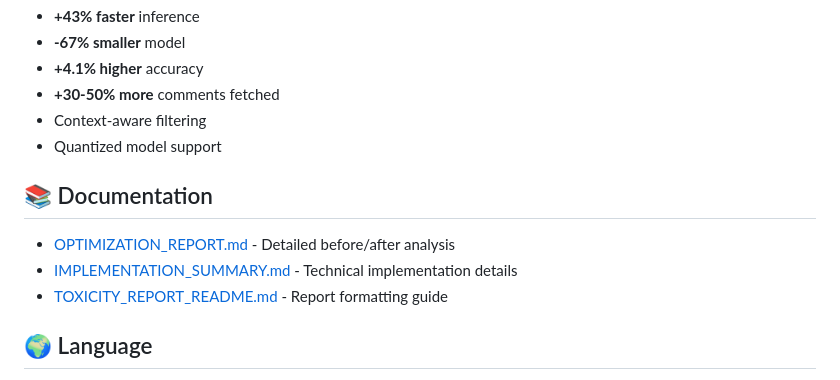
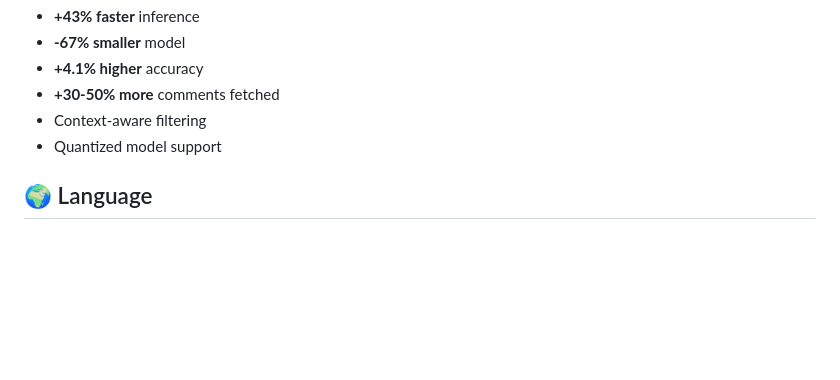
Before and after one commit to sonakshi03-06panda/Cyberbulling_detection_system, a Markdown page: README.md, the part around the change. GitHub-like rendering; blank space fills up the shorter version.

```diff
--- a/README.md
+++ b/README.md
@@ -211,11 +211,6 @@ analyzer.classify_batch(texts, batch_size=128)
 - Context-aware filtering
 - Quantized model support
 
-## 📚 Documentation
-- [OPTIMIZATION_REPORT.md](OPTIMIZATION_REPORT.md) - Detailed before/after analysis
-- [IMPLEMENTATION_SUMMARY.md](IMPLEMENTATION_SUMMARY.md) - Technical implementation details
-- [TOXICITY_REPORT_README.md](TOXICITY_REPORT_README.md) - Report formatting guide
-
 ## 🌍 Language
 - Application content and interface in English
 - Supports multilingual comment analysis
```
